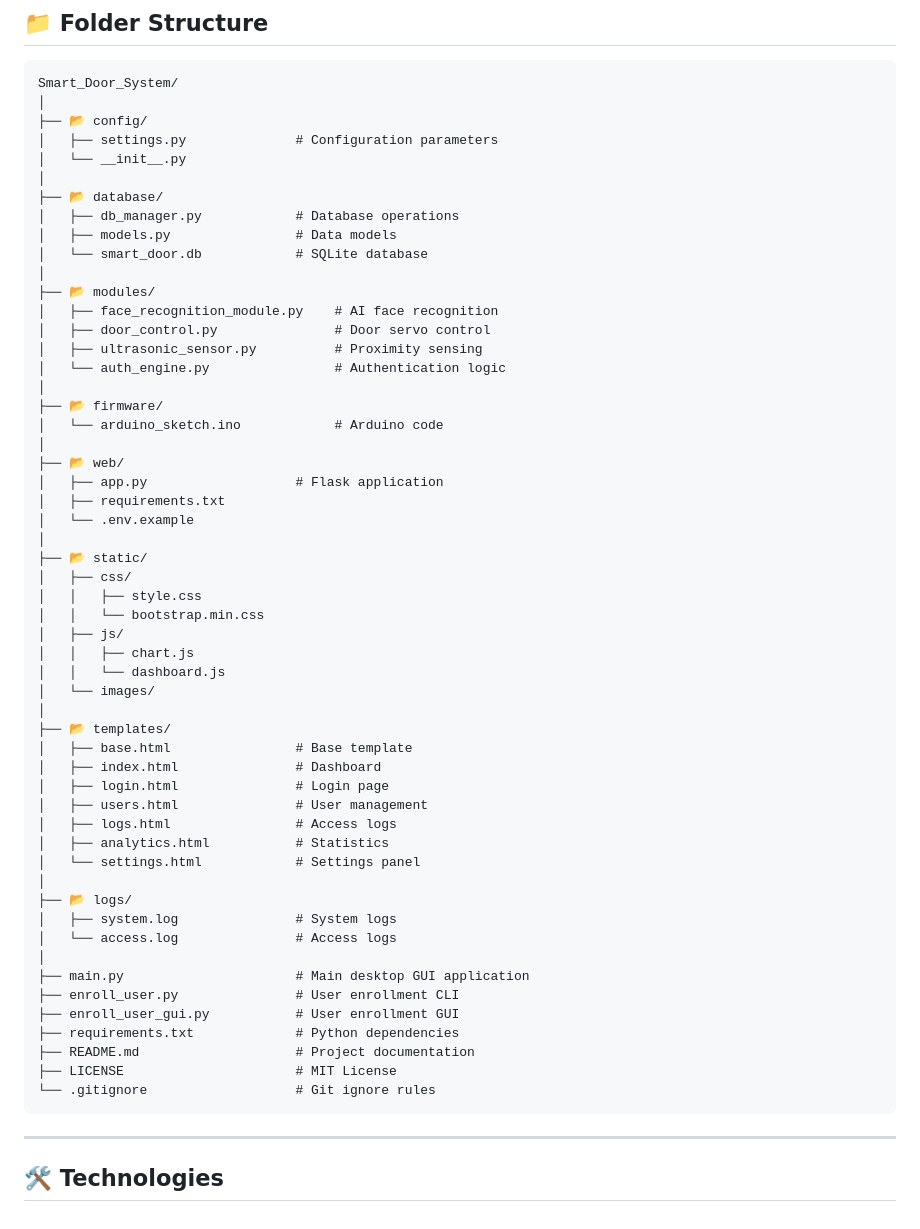
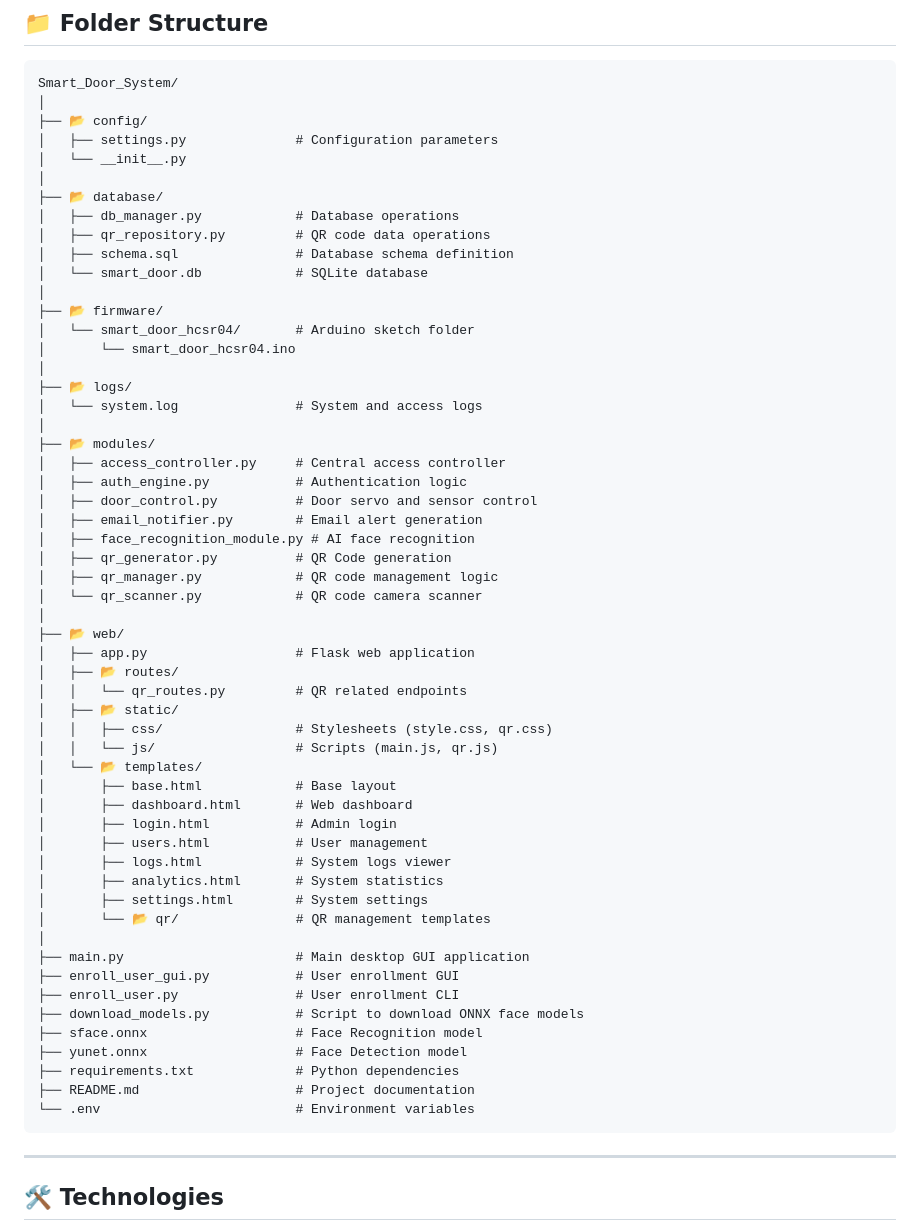
Before and after one commit to Wearing-wind/Smart_Door_System, a Markdown page: README.md, the part around the change. Drawn GitHub-style.

Commit message:
docs: update project directory structure in README to reflect module and file reorganization

````diff
--- a/README.md
+++ b/README.md
@@ -158,52 +158,53 @@ Smart_Door_System/
 │
 ├── 📂 database/
 │   ├── db_manager.py            # Database operations
-│   ├── models.py                # Data models
+│   ├── qr_repository.py         # QR code data operations
+│   ├── schema.sql               # Database schema definition
 │   └── smart_door.db            # SQLite database
 │
+├── 📂 firmware/
+│   └── smart_door_hcsr04/       # Arduino sketch folder
+│       └── smart_door_hcsr04.ino
+│
+├── 📂 logs/
+│   └── system.log               # System and access logs
+│
 ├── 📂 modules/
-│   ├── face_recognition_module.py    # AI face recognition
-│   ├── door_control.py               # Door servo control
-│   ├── ultrasonic_sensor.py          # Proximity sensing
-│   └── auth_engine.py                # Authentication logic
-│
-├── 📂 firmware/
-│   └── arduino_sketch.ino            # Arduino code
+│   ├── access_controller.py     # Central access controller
+│   ├── auth_engine.py           # Authentication logic
+│   ├── door_control.py          # Door servo and sensor control
+│   ├── email_notifier.py        # Email alert generation
+│   ├── face_recognition_module.py # AI face recognition
+│   ├── qr_generator.py          # QR Code generation
+│   ├── qr_manager.py            # QR code management logic
+│   └── qr_scanner.py            # QR code camera scanner
 │
 ├── 📂 web/
-│   ├── app.py                   # Flask application
-│   ├── requirements.txt
-│   └── .env.example
-│
-├── 📂 static/
-│   ├── css/
-│   │   ├── style.css
-│   │   └── bootstrap.min.css
-│   ├── js/
-│   │   ├── chart.js
-│   │   └── dashboard.js
-│   └── images/
-│
-├── 📂 templates/
-│   ├── base.html                # Base template
-│   ├── index.html               # Dashboard
-│   ├── login.html               # Login page
-│   ├── users.html               # User management
-│   ├── logs.html                # Access logs
-│   ├── analytics.html           # Statistics
-│   └── settings.html            # Settings panel
-│
-├── 📂 logs/
-│   ├── system.log               # System logs
-│   └── access.log               # Access logs
+│   ├── app.py                   # Flask web application
+│   ├── 📂 routes/
+│   │   └── qr_routes.py         # QR related endpoints
+│   ├── 📂 static/
+│   │   ├── css/                 # Stylesheets (style.css, qr.css)
+│   │   └── js/                  # Scripts (main.js, qr.js)
+│   └── 📂 templates/
+│       ├── base.html            # Base layout
+│       ├── dashboard.html       # Web dashboard
+│       ├── login.html           # Admin login
+│       ├── users.html           # User management
+│       ├── logs.html            # System logs viewer
+│       ├── analytics.html       # System statistics
+│       ├── settings.html        # System settings
+│       └── 📂 qr/               # QR management templates
 │
 ├── main.py                      # Main desktop GUI application
+├── enroll_user_gui.py           # User enrollment GUI
 ├── enroll_user.py               # User enrollment CLI
-├── enroll_user_gui.py           # User enrollment GUI
+├── download_models.py           # Script to download ONNX face models
+├── sface.onnx                   # Face Recognition model
+├── yunet.onnx                   # Face Detection model
 ├── requirements.txt             # Python dependencies
 ├── README.md                    # Project documentation
-├── LICENSE                      # MIT License
-└── .gitignore                   # Git ignore rules
+└── .env                         # Environment variables
 ```
 
 ---
````
